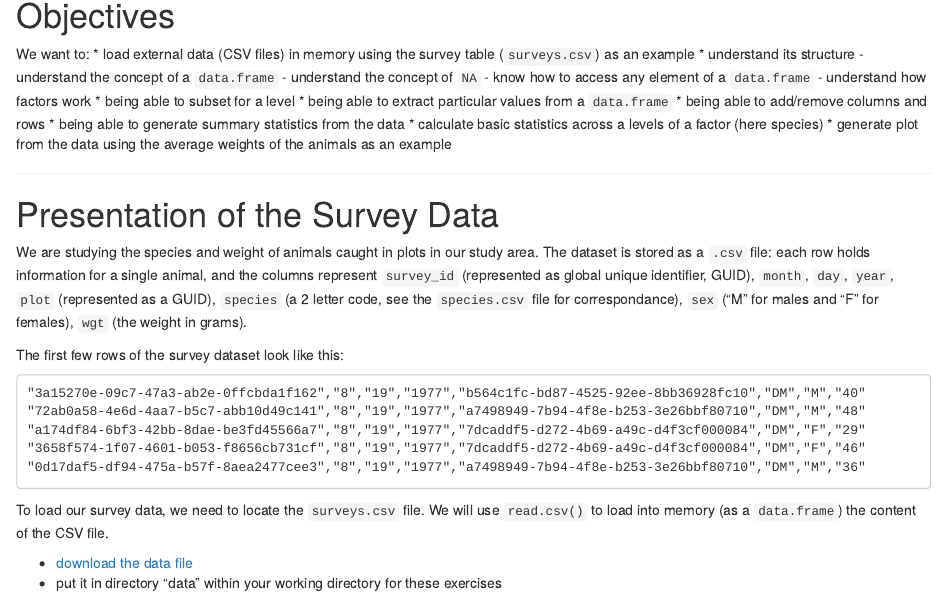
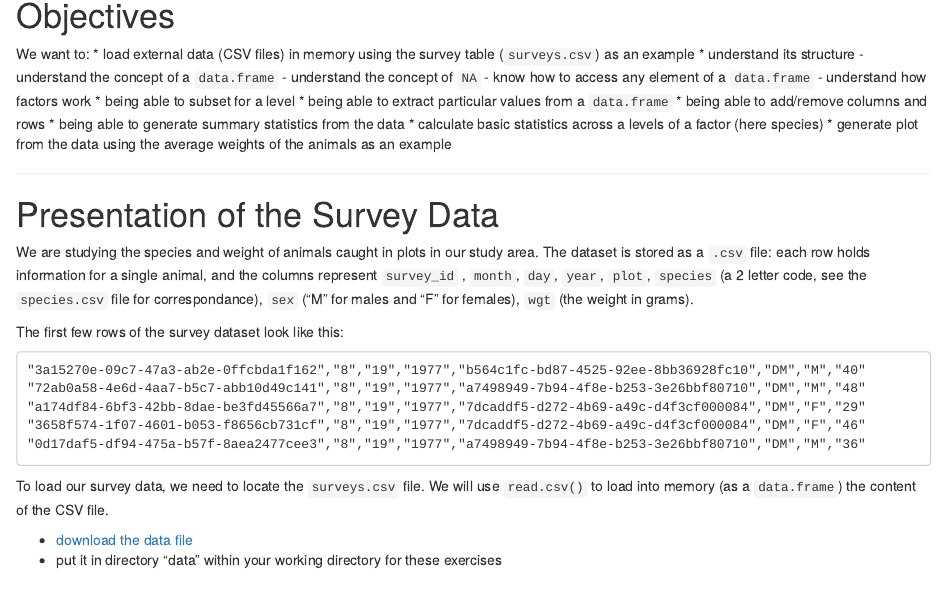
Before and after one commit to datacarpentry/R-genomics, an R Markdown document (02-starting-with-data.Rmd): the page in a window 1100 px wide, from 100 px down. Rendered offline with R 4.5, knitr and Pandoc, with nearby package versions; some code elsewhere in the file could not run offline.

Commit message:
remove mentions of GUID in data presentation

```diff
--- a/02-starting-with-data.Rmd
+++ b/02-starting-with-data.Rmd
@@ -33,9 +33,8 @@ We want to:
 
 We are studying the species and weight of animals caught in plots in our study
 area.  The dataset is stored as a `.csv` file: each row holds information for a
-single animal, and the columns represent `survey_id` (represented as global
-unique identifier, GUID), `month`, `day`, `year`, `plot` (represented as a
-GUID), `species` (a 2 letter code, see the `species.csv` file for
+single animal, and the columns represent `survey_id` , `month`, `day`, `year`,
+`plot`, `species` (a 2 letter code, see the `species.csv` file for
 correspondance), `sex` ("M" for males and "F" for females), `wgt` (the weight in
 grams).
 
```
